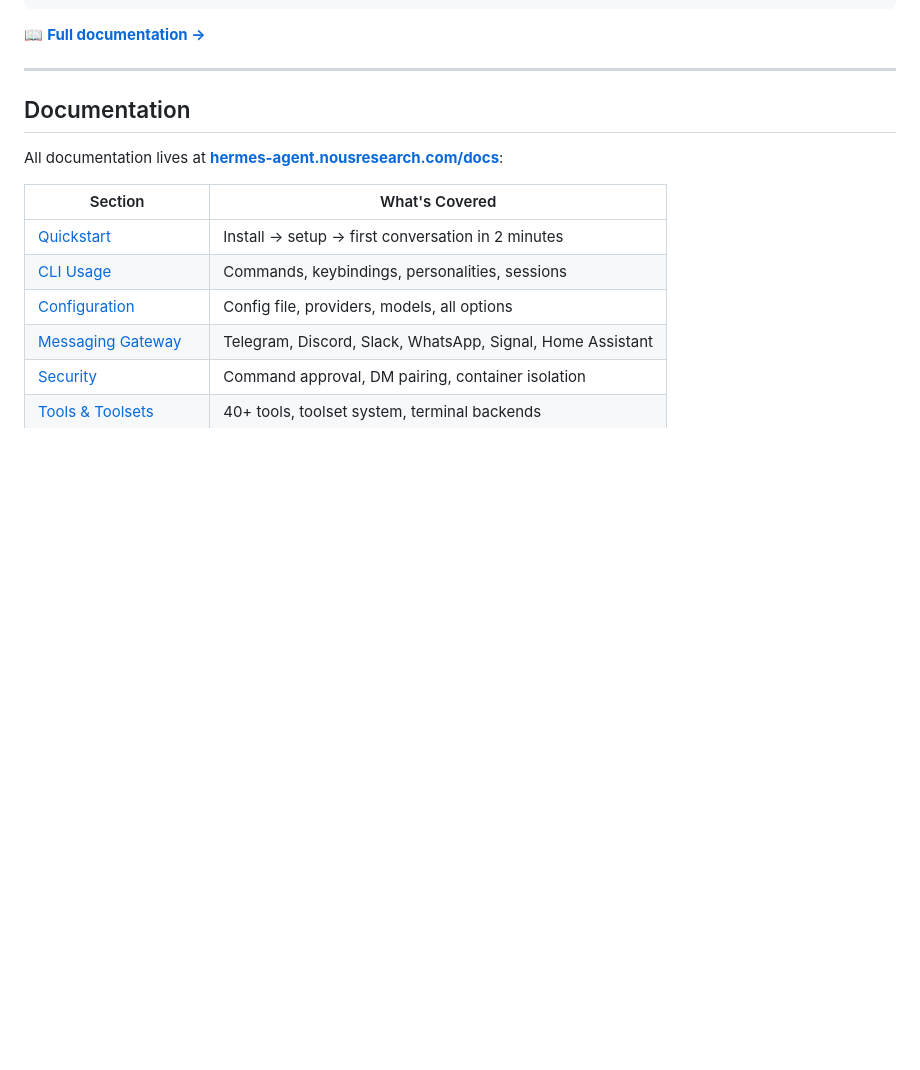
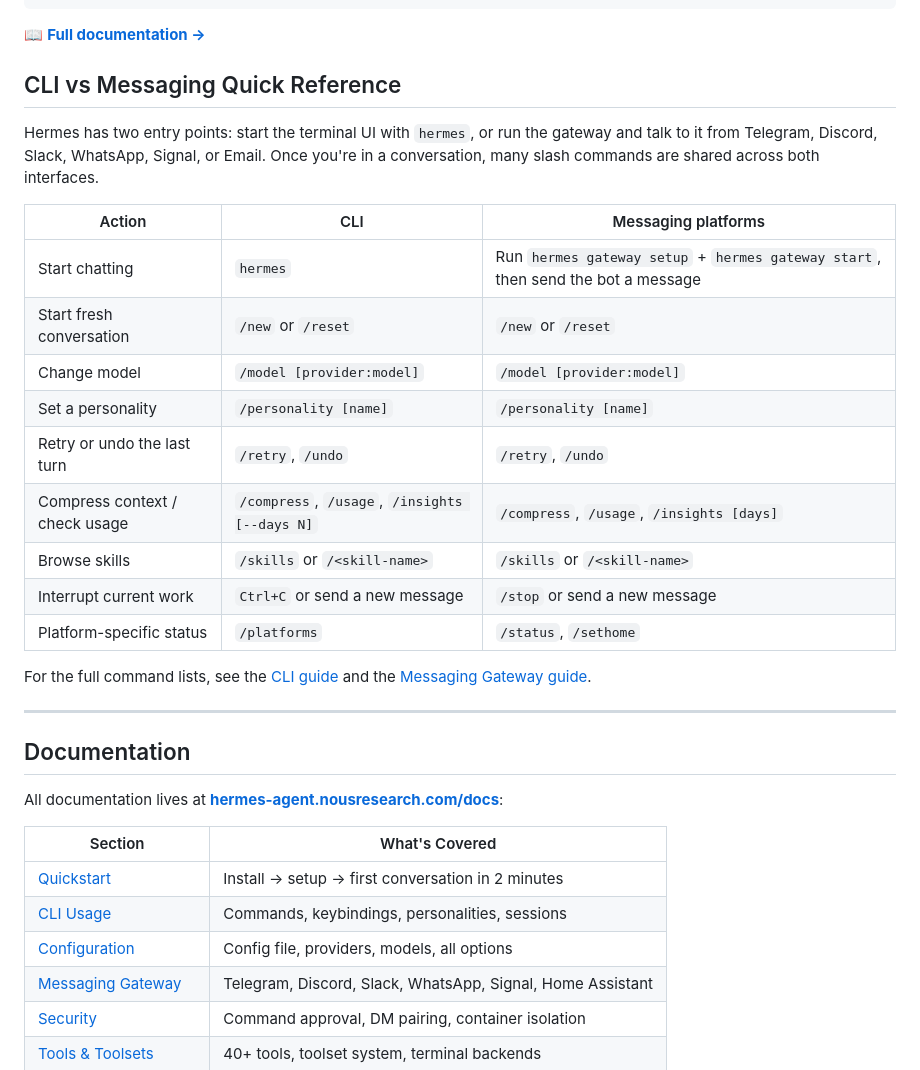
Before and after one commit to zhibao-dev/Learning-Multi-Factor-Memory, a Markdown page: README.md, the part around the change. Rendered like a GitHub page; blank space fills up the shorter version.

Commit message:
docs(readme): add CLI vs messaging quick reference
Co-authored-by: Frank <97429702+tsubasakong@users.noreply.github.com>

````diff
--- a/README.md
+++ b/README.md
@@ -61,6 +61,24 @@ hermes doctor       # Diagnose any issues
 ```
 
 📖 **[Full documentation →](https://hermes-agent.nousresearch.com/docs/)**
+
+## CLI vs Messaging Quick Reference
+
+Hermes has two entry points: start the terminal UI with `hermes`, or run the gateway and talk to it from Telegram, Discord, Slack, WhatsApp, Signal, or Email. Once you're in a conversation, many slash commands are shared across both interfaces.
+
+| Action | CLI | Messaging platforms |
+|---------|-----|---------------------|
+| Start chatting | `hermes` | Run `hermes gateway setup` + `hermes gateway start`, then send the bot a message |
+| Start fresh conversation | `/new` or `/reset` | `/new` or `/reset` |
+| Change model | `/model [provider:model]` | `/model [provider:model]` |
+| Set a personality | `/personality [name]` | `/personality [name]` |
+| Retry or undo the last turn | `/retry`, `/undo` | `/retry`, `/undo` |
+| Compress context / check usage | `/compress`, `/usage`, `/insights [--days N]` | `/compress`, `/usage`, `/insights [days]` |
+| Browse skills | `/skills` or `/<skill-name>` | `/skills` or `/<skill-name>` |
+| Interrupt current work | `Ctrl+C` or send a new message | `/stop` or send a new message |
+| Platform-specific status | `/platforms` | `/status`, `/sethome` |
+
+For the full command lists, see the [CLI guide](https://hermes-agent.nousresearch.com/docs/user-guide/cli) and the [Messaging Gateway guide](https://hermes-agent.nousresearch.com/docs/user-guide/messaging).
 
 ---
 
````
